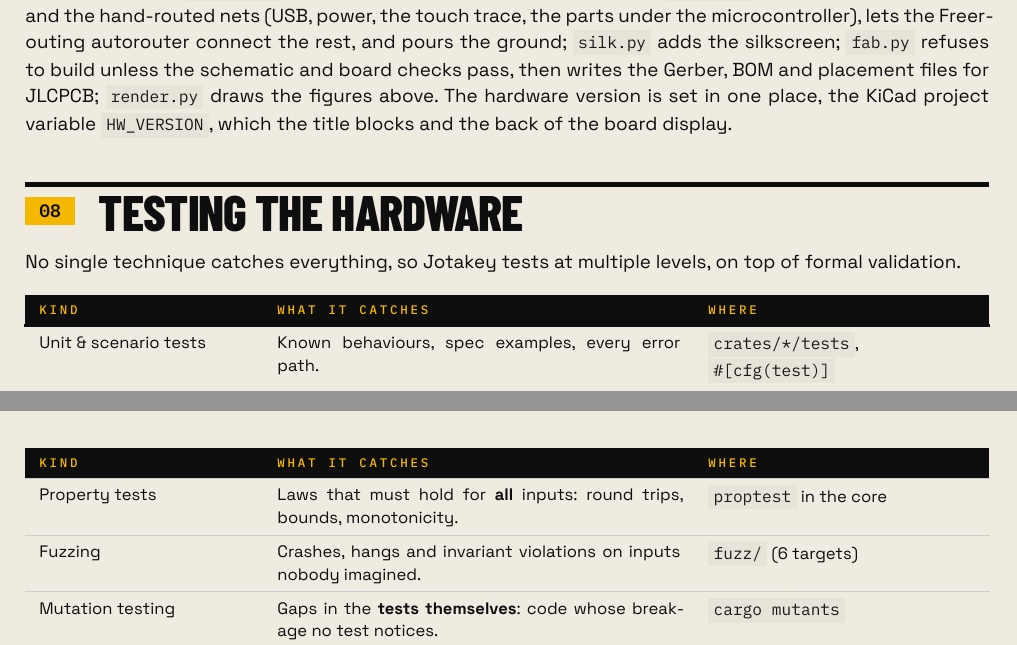
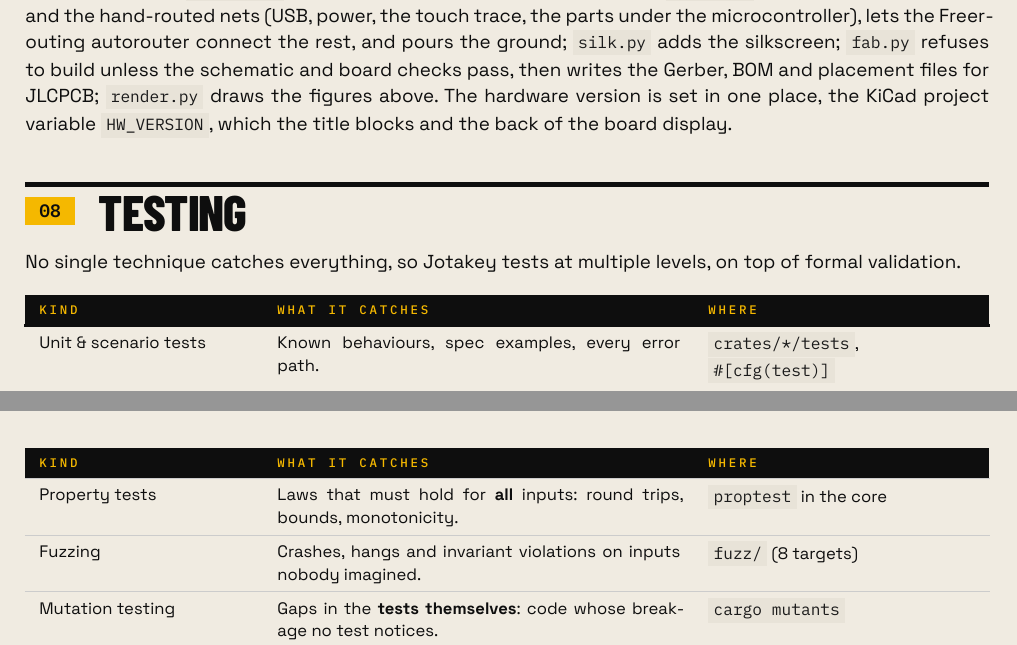
Before and after one commit to jfernand/jotakey, a Typst document (docs/jotakey.typ, which reads docs/chapters/08-testing.typ): two parts of pages 28 and 29 of 60, joined at a grey line, cut so that both start at the same text. Compiled offline with Typst 0.15.

Commit message:
docs: ESP32-C6 hyphen, eight fuzz targets, chapter 8 title, a missing space
Co-Authored-By: Claude Opus 5.5 <noreply@anthropic.com>

```diff
--- a/docs/chapters/08-testing.typ
+++ b/docs/chapters/08-testing.typ
@@ -2,7 +2,7 @@
 #import "../isss-template.typ": *
 #import "../lib.typ": *
 
-= Testing the hardware
+= Testing
 
 No single technique catches everything, so Jotakey tests at multiple levels, on top of formal validation.
 #dtable(
@@ -10,7 +10,7 @@ No single technique catches everything, so Jotakey tests at multiple levels, on
   ("Kind", "What it catches", "Where"),
   ([Unit & scenario tests], [Known behaviours, spec examples, every error path.], [`crates/*/tests`, `#[cfg(test)]`]),
   ([Property tests], [Laws that must hold for *all* inputs: round trips, bounds, monotonicity.], [`proptest` in the core]),
-  ([Fuzzing], [Crashes, hangs and invariant violations on inputs nobody imagined.], [`fuzz/` (6 targets)]),
+  ([Fuzzing], [Crashes, hangs and invariant violations on inputs nobody imagined.], [`fuzz/` (8 targets)]),
   ([Mutation testing], [Gaps in the *tests themselves*: code whose breakage no test notices.], [`cargo mutants`]),
   ([On-device tests], [What only silicon can show: the TRNG, the HMAC key, real flash, timing.], [`crates/jotakey-testfw`]),
   ([End-to-end], [The whole chain as a relying party sees it.], [`crates/jotakey-host-tests`, `scripts/fido2_check.py`, `scripts/fido2_pin_check.py`]),
```
Also changed, not shown: docs/chapters/07-hardware.typ (+1 -1 lines), docs/jotakey.pdf, docs/chapters/08-testing.typ (2 more changed lines).
